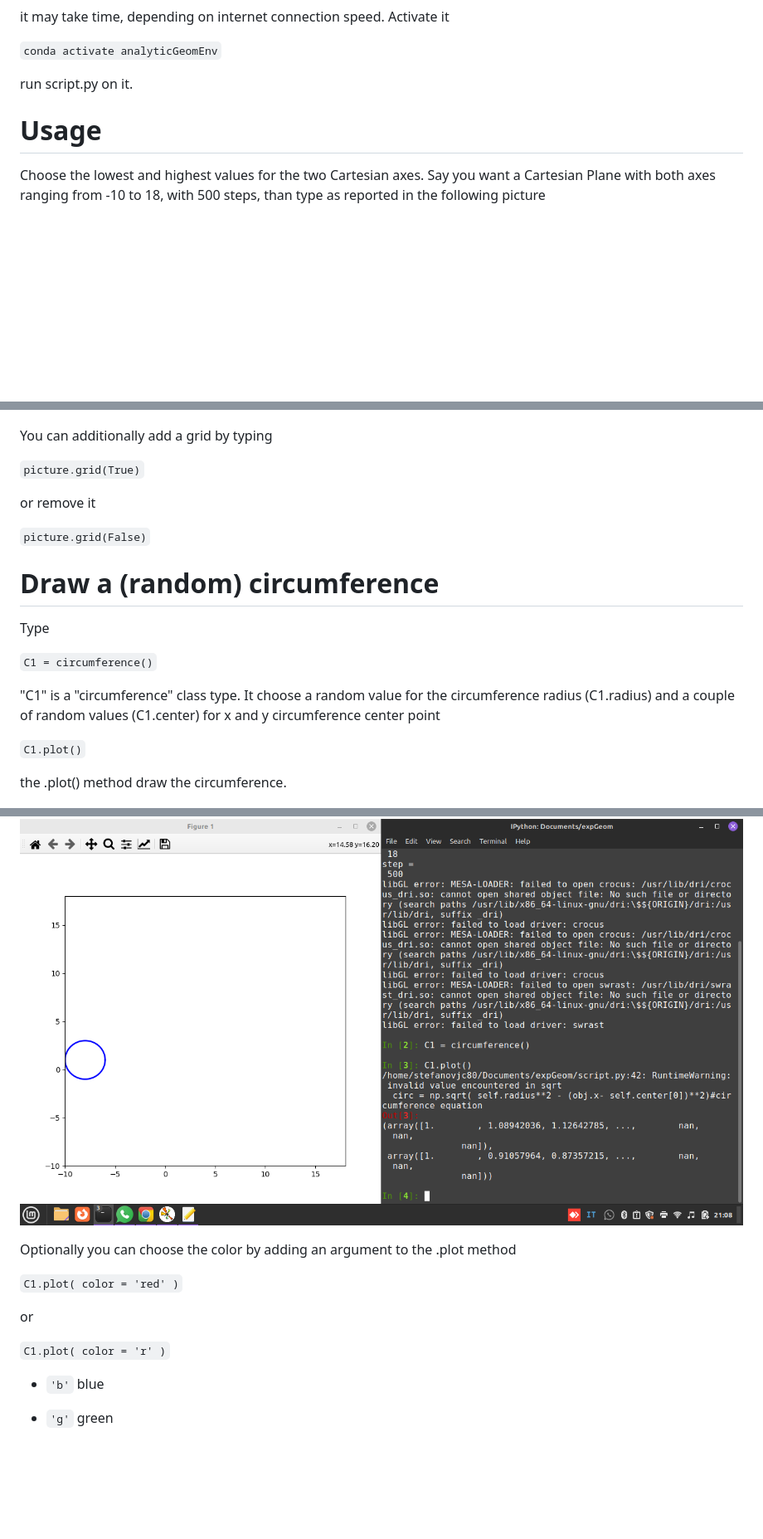
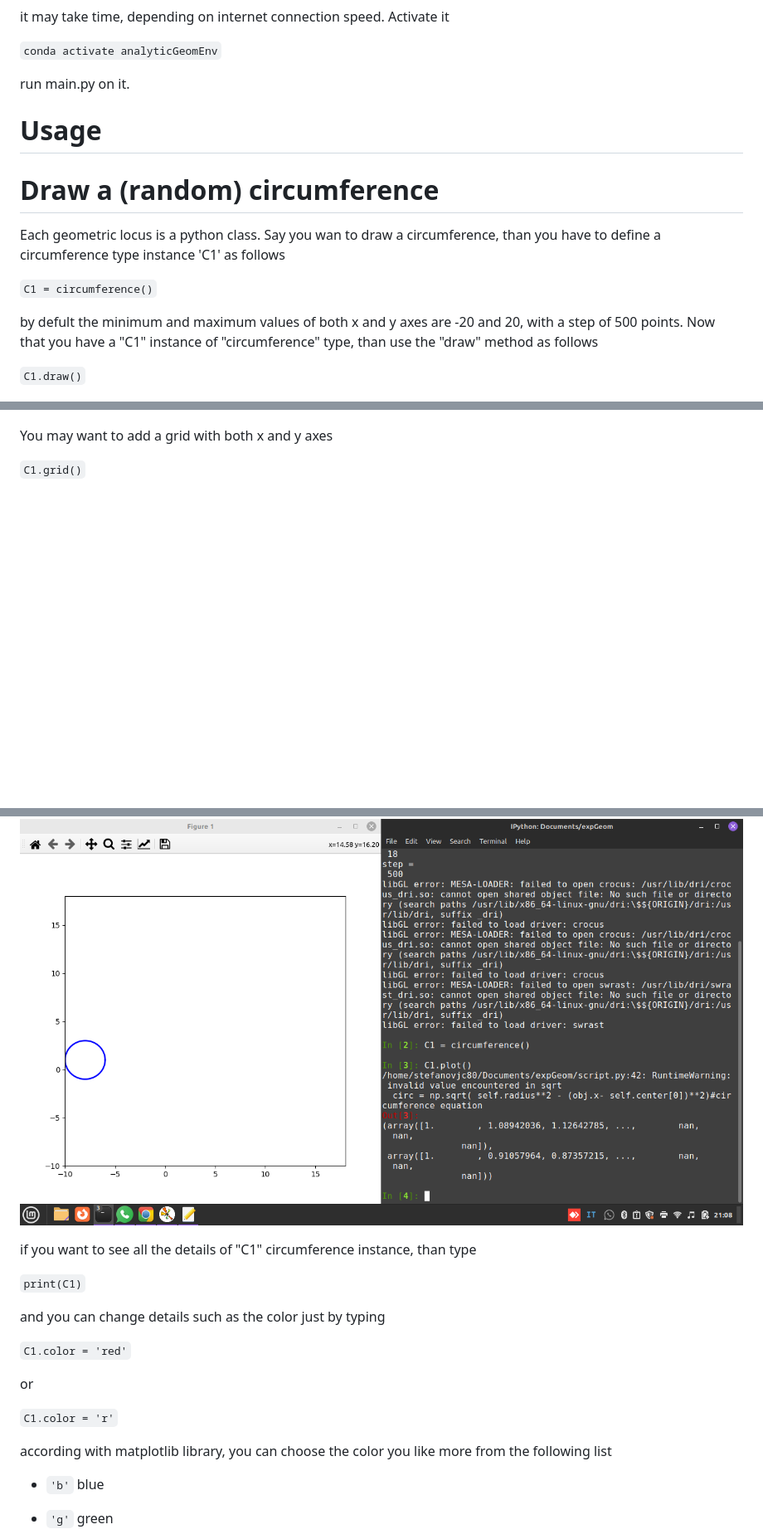
Before and after one commit to stefanovic80/geompy, a Markdown page: README.md, 3 parts joined by grey strips. Shown at 83% size. GitHub-like rendering; blank space fills up the shorter version.

Commit message:
README.md file needs to be completely rewritten, as the project encountered significant modifications

```diff
--- a/README.md
+++ b/README.md
@@ -30,51 +32,50 @@ it may take time, depending on internet connection speed. Activate it
 
 `conda activate analyticGeomEnv`
 
-run script.py on it.
+run main.py on it.
 
 
 # Usage
 
+# Draw a (random) circumference
 
-Choose the lowest and highest values for the two Cartesian axes. Say you want a Cartesian Plane with both axes ranging from -10 to 18, with 500 steps, than type as reported in the following picture
+Each geometric locus is a python class. Say you wan to draw a circumference, than you have to define a circumference type instance 'C1' as follows
+
+`C1 = circumference()`
+
+by defult the minimum and maximum values of both x and y axes are -20 and 20, with a step of 500 points. Now that you have a "C1" instance of "circumference" type, than use the "draw" method as follows
+
+
+`C1.draw()`
+
 
 
 ![Alt Text](pictures/cartesianPlane.png)
 
 
-You can additionally add a grid by typing
+You may want to add a grid with both x and y axes
 
-`picture.grid(True)`
+`C1.grid()`
 
-or remove it
-
-`picture.grid(False)`
-
-
-
-
-
-# Draw a (random) circumference
-
-Type
-
-`C1 = circumference()`
-
-"C1" is a "circumference" class type. It choose a random value for the circumference radius (C1.radius) and a couple of random values (C1.center) for x and y circumference center point
-
-`C1.plot()`
-
-the .plot() method draw the circumference.
 
 ![Alt Text](pictures/circumferenceDraw.png)
 
-Optionally you can choose the color by adding an argument to the .plot method
 
-`C1.plot( color = 'red' )`
+if you want to see all the details of "C1" circumference instance, than type
+
+
+`print(C1)`
+
+and you can change details such as the color just by typing
+
+
+`C1.color = 'red'`
 
 or
 
-`C1.plot( color = 'r' )`
+`C1.color = 'r'`
+
+according with matplotlib library, you can choose the color you like more from the following list
 
 
 - ``'b'``          blue
```
Also changed, not shown: other parts of README.md (+8 -6 lines).
